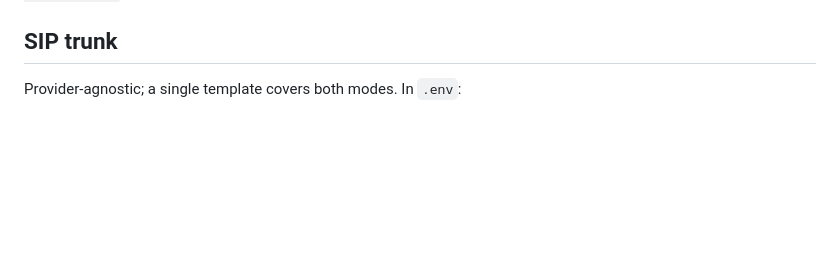
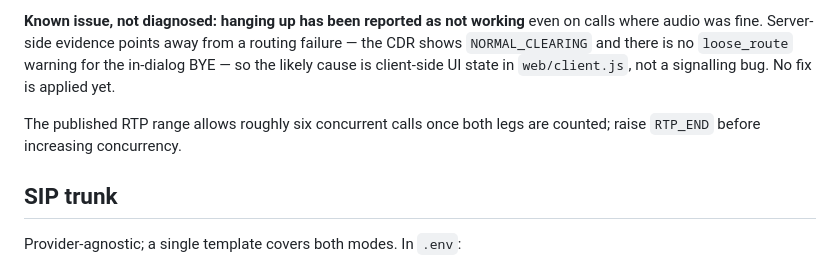
Before and after one commit to metinagaoglu/sip-gateway-stack, a Markdown page: README.md, the part around one of its changes. GitHub-like rendering; blank space fills up the shorter version.

```diff
--- a/README.md
+++ b/README.md
@@ -79,3 +156,12 @@ account. This behaviour is verified by `scripts/verify-91-tenant-isolation.sh`.
+**Known issue, not diagnosed: hanging up has been reported as not working**
+even on calls where audio was fine. Server-side evidence points away from a
+routing failure — the CDR shows `NORMAL_CLEARING` and there is no
+`loose_route` warning for the in-dialog BYE — so the likely cause is
+client-side UI state in `web/client.js`, not a signalling bug. No fix is
+applied yet.
+
+The published RTP range allows roughly six concurrent calls once both legs
+are counted; raise `RTP_END` before increasing concurrency.
 
 ## SIP trunk
 
```
Also changed, not shown: other parts of README.md (+77 -0 lines).
